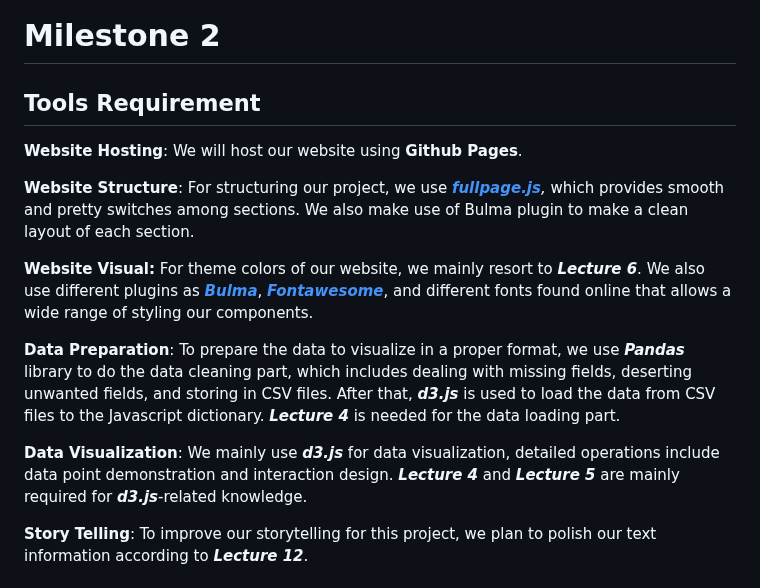
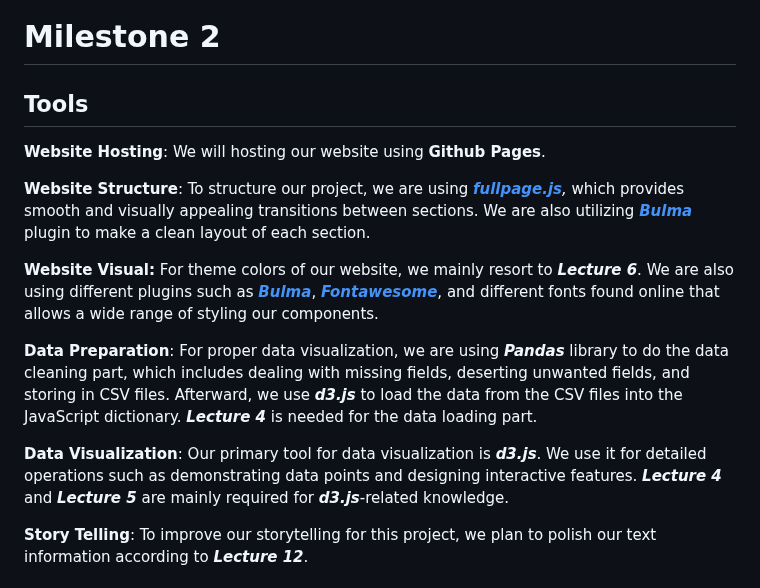
Before and after one commit to com-480-data-visualization/project-2023-kingdom_of_kaffa, a Markdown page: milestones/milestone2.md, the part around the change. GitHub-like rendering.

Commit message:
milestone2: update first section

```diff
--- a/milestones/milestone2.md
+++ b/milestones/milestone2.md
@@ -1,15 +1,15 @@
 # Milestone 2
 
-## Tools Requirement
-**Website Hosting**: We will host our website using **Github Pages**.
+## Tools
+**Website Hosting**: We will hosting our website using **Github Pages**.
 
-**Website Structure**: For structuring our project, we use _[**fullpage.js**](https://alvarotrigo.com/fullPage/),_ which provides smooth and pretty switches among sections. We also make use of Bulma plugin to make a clean layout of each section.
+**Website Structure**: To structure our project, we are using _[**fullpage.js**](https://alvarotrigo.com/fullPage/),_ which provides smooth and visually appealing transitions between sections. We are also utilizing _[**Bulma**](https://bulma.io/)_ plugin to make a clean layout of each section.
 
-**Website Visual:** For theme colors of our website, we mainly resort to **_Lecture 6_**. We also use different plugins as _[**Bulma**](https://bulma.io/)_, _[**Fontawesome**](https://fontawesome.com/)_, and different fonts found online that allows a wide range of styling our components.
+**Website Visual:** For theme colors of our website, we mainly resort to **_Lecture 6_**. We are also using different plugins such as _[**Bulma**](https://bulma.io/)_, _[**Fontawesome**](https://fontawesome.com/)_, and different fonts found online that allows a wide range of styling our components.
 
-**Data Preparation**: To prepare the data to visualize in a proper format, we use **_Pandas_** library to do the data cleaning part, which includes dealing with missing fields, deserting unwanted fields, and storing in CSV files. After that, **_d3.js_** is used to load the data from CSV files to the Javascript dictionary. **_Lecture 4_** is needed for the data loading part.
+**Data Preparation**: For proper data visualization, we are using **_Pandas_** library to do the data cleaning part, which includes dealing with missing fields, deserting unwanted fields, and storing in CSV files. Afterward, we use **_d3.js_** to load the data from the CSV files into the JavaScript dictionary. **_Lecture 4_** is needed for the data loading part.
 
-**Data Visualization**: We mainly use **_d3.js_** for data visualization, detailed operations include data point demonstration and interaction design. **_Lecture 4_** and **_Lecture 5_** are mainly required for **_d3.js_**-related knowledge.
+**Data Visualization**: Our primary tool for data visualization is **_d3.js_**. We use it for detailed operations such as demonstrating data points and designing interactive features. **_Lecture 4_** and **_Lecture 5_** are mainly required for **_d3.js_**-related knowledge.
 
 **Story Telling**: To improve our storytelling for this project, we plan to polish our text information according to **_Lecture 12_**.
 
```
